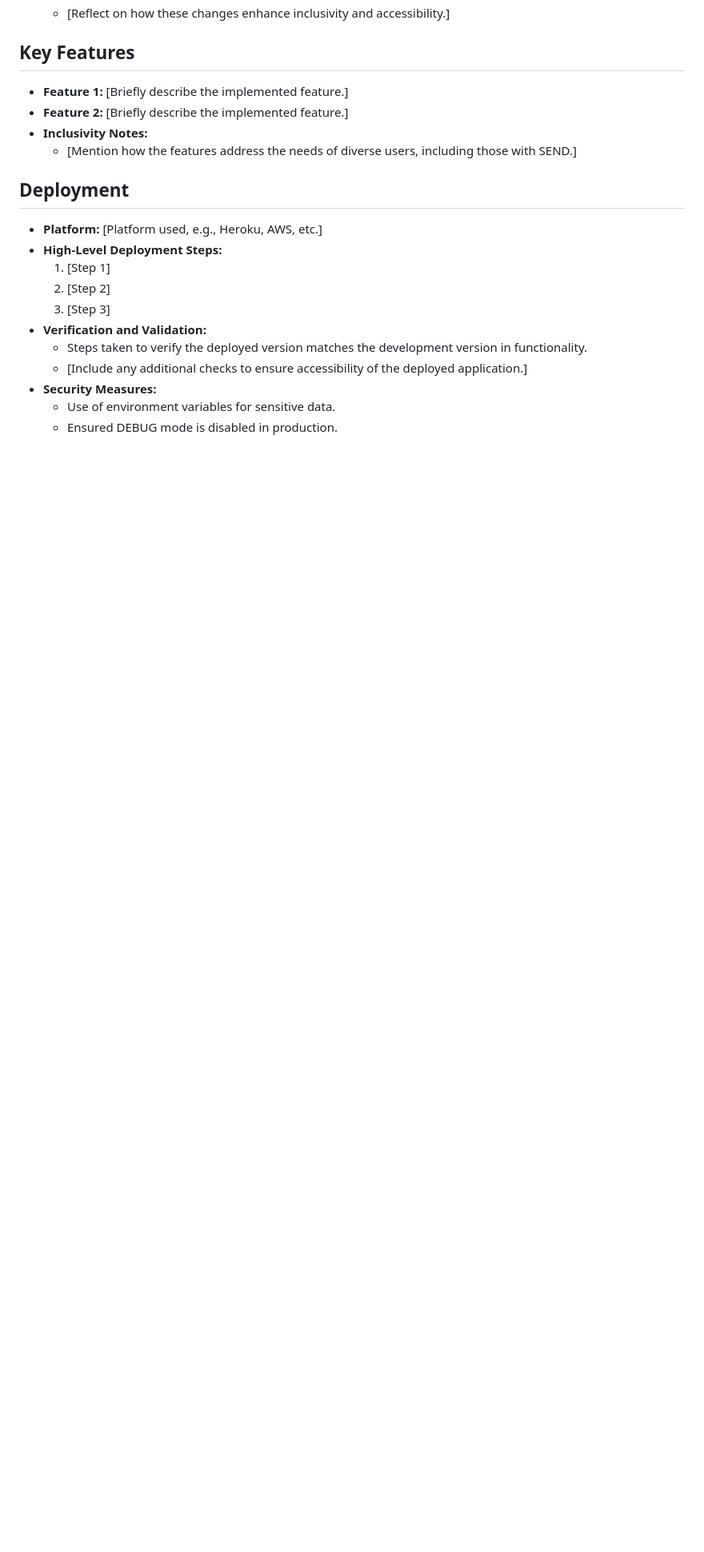
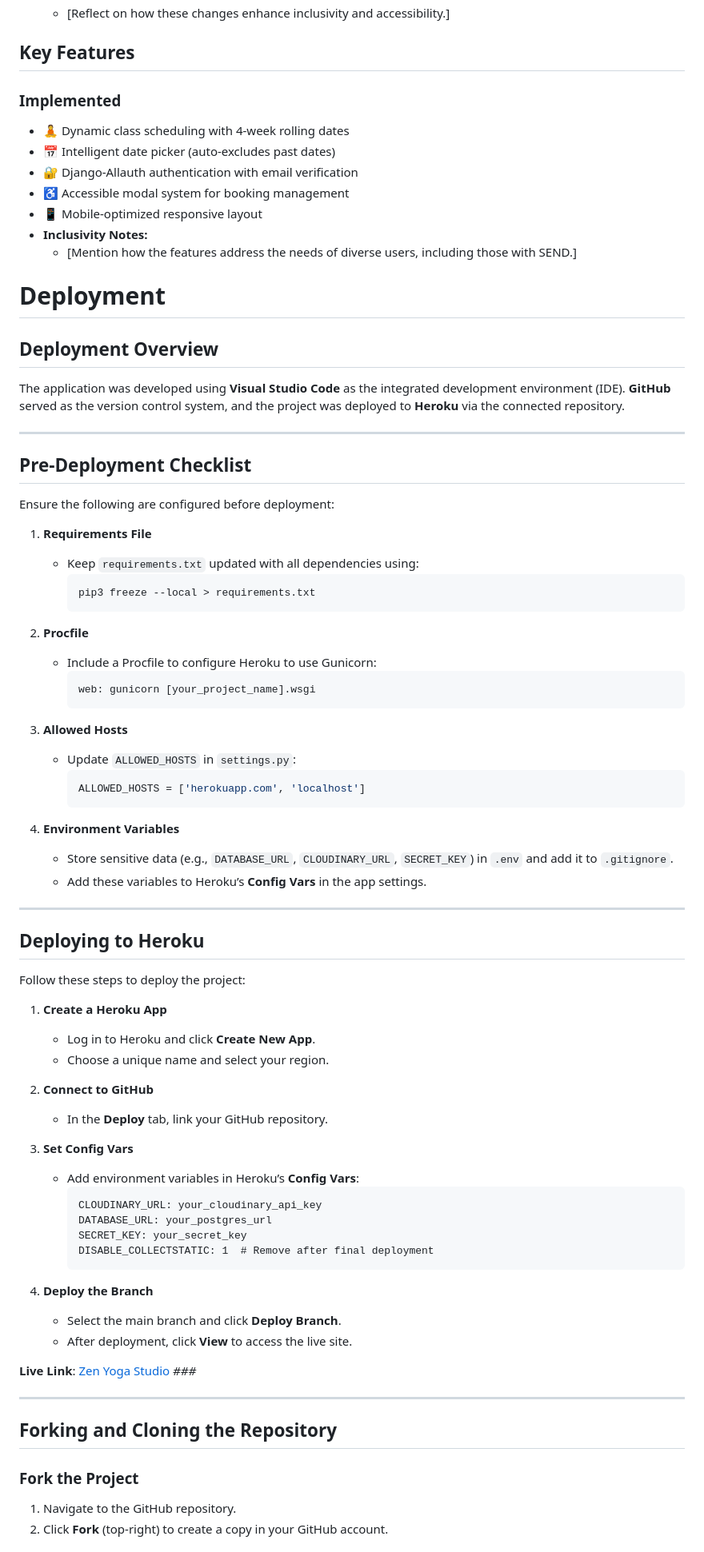
Before and after one commit to MaebhNiGhuairim/maebhs-assessed-project, a Markdown page: README.md, the part around one of its changes. Shown at 80% size. Rendered like a GitHub page; blank space fills up the shorter version.

````diff
--- a/README.md
+++ b/README.md
@@ -18,20 +18,80 @@ The Yoga Loft is a web application designed to simplify yoga class scheduling an
   - [Reflect on how these changes enhance inclusivity and accessibility.]
 
 ## Key Features
-- **Feature 1:** [Briefly describe the implemented feature.]
-- **Feature 2:** [Briefly describe the implemented feature.]
+### Implemented
+- 🧘 Dynamic class scheduling with 4-week rolling dates
+- 📅 Intelligent date picker (auto-excludes past dates)
+- 🔐 Django-Allauth authentication with email verification
+- ♿ Accessible modal system for booking management
+- 📱 Mobile-optimized responsive layout
 - **Inclusivity Notes:**
   - [Mention how the features address the needs of diverse users, including those with SEND.]
 
-## Deployment
-- **Platform:** [Platform used, e.g., Heroku, AWS, etc.]
-- **High-Level Deployment Steps:**
-  1. [Step 1]
-  2. [Step 2]
-  3. [Step 3]
-- **Verification and Validation:**
-  - Steps taken to verify the deployed version matches the development version in functionality.
-  - [Include any additional checks to ensure accessibility of the deployed application.]
-- **Security Measures:**
-  - Use of environment variables for sensitive data.
-  - Ensured DEBUG mode is disabled in production.
+# Deployment
+
+## Deployment Overview
+The application was developed using **Visual Studio Code** as the integrated development environment (IDE). **GitHub** served as the version control system, and the project was deployed to **Heroku** via the connected repository.
+
+---
+
+## Pre-Deployment Checklist
+Ensure the following are configured before deployment:
+
+1. **Requirements File**
+   - Keep `requirements.txt` updated with all dependencies using:
+     ```bash
+     pip3 freeze --local > requirements.txt
+     ```
+
+2. **Procfile**
+   - Include a Procfile to configure Heroku to use Gunicorn:
+     ```bash
+     web: gunicorn [your_project_name].wsgi
+     ```
+
+3. **Allowed Hosts**
+   - Update `ALLOWED_HOSTS` in `settings.py`:
+     ```python
+     ALLOWED_HOSTS = ['herokuapp.com', 'localhost']
+     ```
+
+4. **Environment Variables**
+   - Store sensitive data (e.g., `DATABASE_URL`, `CLOUDINARY_URL`, `SECRET_KEY`) in `.env` and add it to `.gitignore`.
+   - Add these variables to Heroku’s **Config Vars** in the app settings.
+
+---
+
+## Deploying to Heroku
+Follow these steps to deploy the project:
+
+1. **Create a Heroku App**
+   - Log in to Heroku and click **Create New App**.
+   - Choose a unique name and select your region.
+
+2. **Connect to GitHub**
+   - In the **Deploy** tab, link your GitHub repository.
+
+3. **Set Config Vars**
+   - Add environment variables in Heroku’s **Config Vars**:
+     ```plaintext
+     CLOUDINARY_URL: your_cloudinary_api_key
+     DATABASE_URL: your_postgres_url
+     SECRET_KEY: your_secret_key
+     DISABLE_COLLECTSTATIC: 1  # Remove after final deployment
+     ```
+
+4. **Deploy the Branch**
+   - Select the main branch and click **Deploy Branch**.
+   - After deployment, click **View** to access the live site.
+
+**Live Link**: [Zen Yoga Studio](https://your-yoga-app.herokuapp.com/)
+*###*
+
+---
+
+## Forking and Cloning the Repository
+
+### Fork the Project
+1. Navigate to the GitHub repository.
+2. Click **Fork** (top-right) to create a copy in your GitHub account.
+
````
Also changed, not shown: other parts of README.md (+58 -3 lines).
